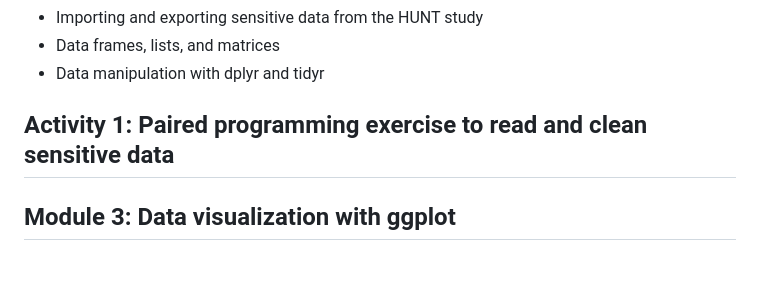
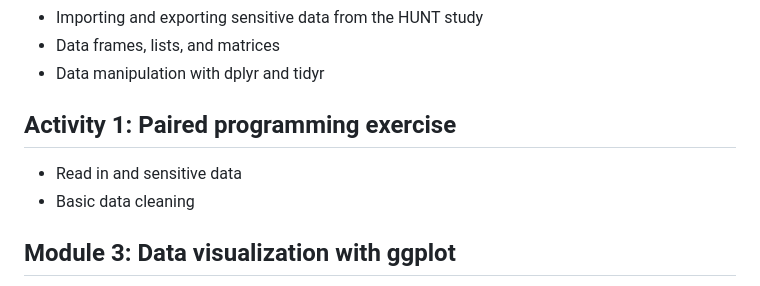
Before and after one commit to bnwolford/HealthAIinR, a Markdown page: README.md, the part around the change. Rendered like a GitHub page.

```diff
--- a/README.md
+++ b/README.md
@@ -21,7 +21,9 @@ This 1.5-day workshop at NTNU in Trondheim, Norway is geared towards students wi
 * Data frames, lists, and matrices
 * Data manipulation with dplyr and tidyr
 
-## Activity 1: Paired programming exercise to read and clean sensitive data
+## Activity 1: Paired programming exercise
+* Read in and sensitive data
+* Basic data cleaning
 
 ## Module 3: Data visualization with ggplot
 * Basic plotting with ggplot2
```
